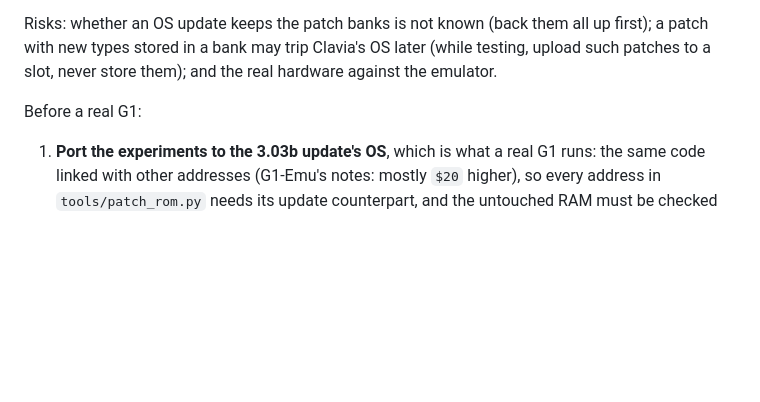
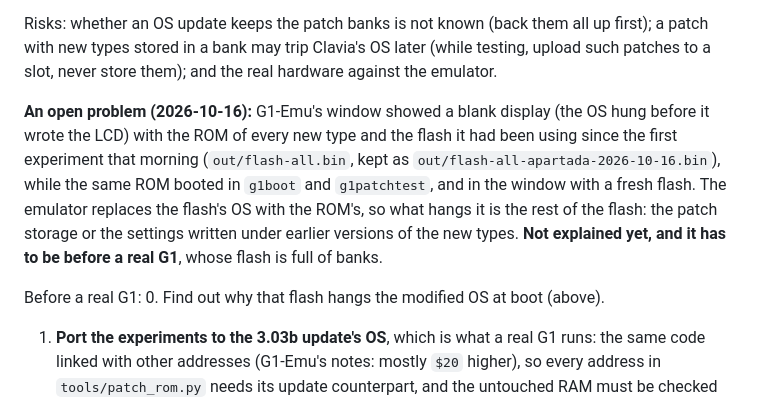
Before and after one commit to animatek/G1-Mods, a Markdown page: NOTES.md, the part around the change. Drawn GitHub-style; blank space fills up the shorter version.

Commit message:
Notes: an old flash hung the modified OS at boot (open)
Co-Authored-By: Claude Opus 5.5 <noreply@anthropic.com>
Claude-Session: https://claude.ai/code/session_01PscS84MDdYSASpV2yMrX2J

```diff
--- a/NOTES.md
+++ b/NOTES.md
@@ -188,7 +188,16 @@ Risks: whether an OS update keeps the patch banks is not known (back them all up
 patch with new types stored in a bank may trip Clavia's OS later (while testing, upload such
 patches to a slot, never store them); and the real hardware against the emulator.
 
+**An open problem (2026-10-16):** G1-Emu's window showed a blank display (the OS hung before
+it wrote the LCD) with the ROM of every new type and the flash it had been using since the first
+experiment that morning (`out/flash-all.bin`, kept as `out/flash-all-apartada-2026-10-16.bin`),
+while the same ROM booted in `g1boot` and `g1patchtest`, and in the window with a fresh flash.
+The emulator replaces the flash's OS with the ROM's, so what hangs it is the rest of the flash:
+the patch storage or the settings written under earlier versions of the new types. **Not
+explained yet, and it has to be before a real G1**, whose flash is full of banks.
+
 Before a real G1:
+0. Find out why that flash hangs the modified OS at boot (above).
 1. **Port the experiments to the 3.03b update's OS**, which is what a real G1 runs: the same
    code linked with other addresses (G1-Emu's notes: mostly `$20` higher), so every address in
    `tools/patch_rom.py` needs its update counterpart, and the untouched RAM must be checked again.
```
Also changed, not shown: CHANGELOG.md (+3 -0 lines).
